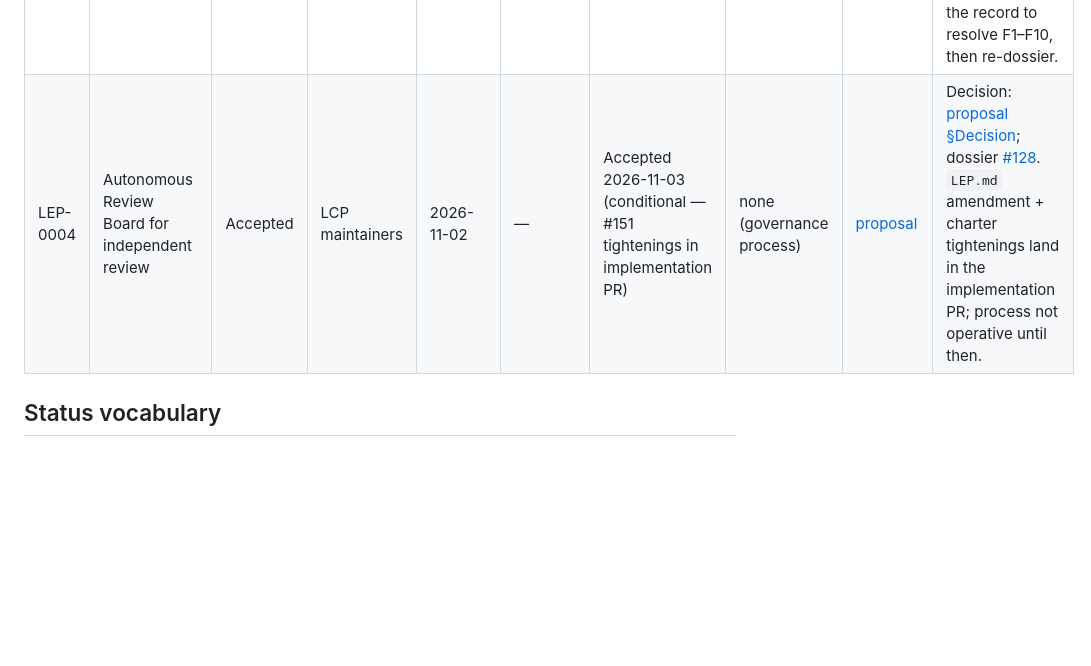
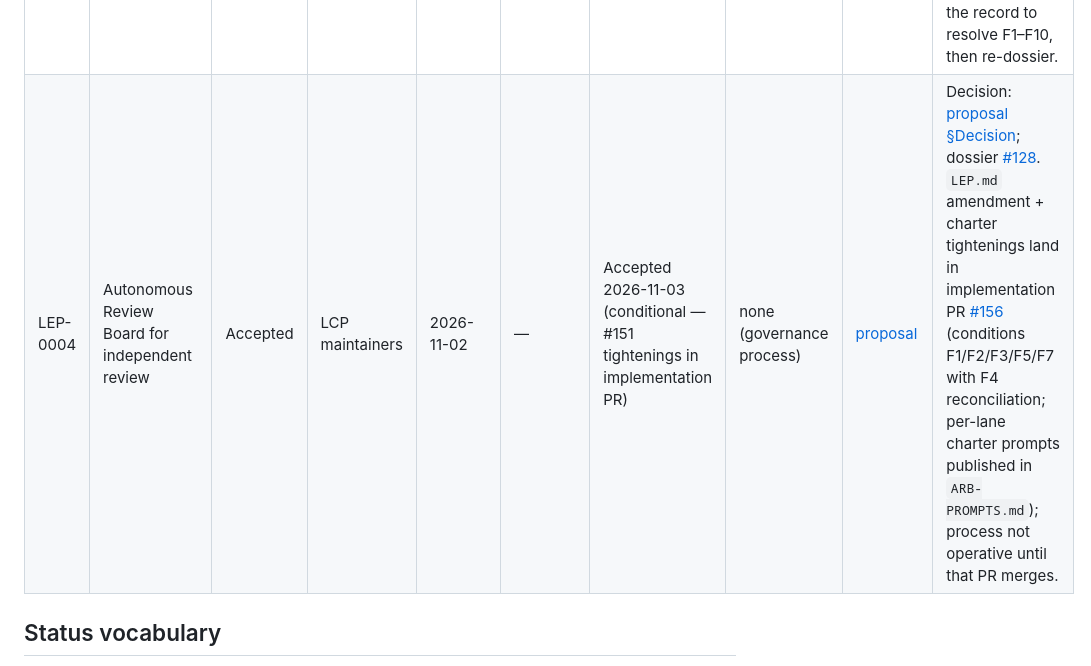
Before and after one commit to SpearSystems/LCP, a Markdown page: governance/LEP-REGISTRY.md, the part around the change. Rendered like a GitHub page; blank space fills up the shorter version.

```diff
--- a/governance/LEP-REGISTRY.md
+++ b/governance/LEP-REGISTRY.md
@@ -21,7 +21,7 @@ recorded in [`LEP-PROCESS-PLAN.md`](LEP-PROCESS-PLAN.md).
 | LEP-0001 | Bounded batch submission and event subscriptions | Draft | LCP maintainers | 2026-08-18 | — | — | v1.1.0 | [proposal](LEPs/LEP-0001-batch-submission-and-event-subscriptions.md) | Not accepted; not implemented. Public discussion and independent security/privacy review are pending. |
 | LEP-0002 | Canonical timestamp generation and cross-SDK signature interop | Accepted | LCP maintainers | 2026-11-02 | — | Accepted 2026-11-03 (maintainer; window waived) | v1.1.0 | [proposal](LEPs/LEP-0002-canonical-timestamp-and-signing-interop.md) | Decision + dossier: [proposal §Decision](LEPs/LEP-0002-canonical-timestamp-and-signing-interop.md), [#121 dossier](https://github.com/SpearSystems/LCP/issues/121#issuecomment-6578306330). Implementation authorized: three-SDK whole-second emission, SPEC §9 text, interop blocking (corrections #149 + baseline-sync #152 landed). |
 | LEP-0003 | Shared-lead slot allocation and contacted-party dedup exchange | Draft | LCP maintainers | 2026-11-02 | — | — | v1.1.0 | [proposal](LEPs/LEP-0003-shared-lead-slot-protocol.md) | Not accepted; not implemented. Independent ARB dossier found 10 findings incl. oversell enforcement gap ([#124 dossier](https://github.com/SpearSystems/LCP/issues/124#issuecomment-6579188344), tracked [#153](https://github.com/SpearSystems/LCP/issues/153)); maintainer directive 2026-11-03: revise the record to resolve F1–F10, then re-dossier. |
-| LEP-0004 | Autonomous Review Board for independent review | Accepted | LCP maintainers | 2026-11-02 | — | Accepted 2026-11-03 (conditional — #151 tightenings in implementation PR) | none (governance process) | [proposal](LEPs/LEP-0004-autonomous-review-board.md) | Decision: [proposal §Decision](LEPs/LEP-0004-autonomous-review-board.md); dossier [#128](https://github.com/SpearSystems/LCP/issues/128#issuecomment-6578281988). `LEP.md` amendment + charter tightenings land in the implementation PR; process not operative until then. |
+| LEP-0004 | Autonomous Review Board for independent review | Accepted | LCP maintainers | 2026-11-02 | — | Accepted 2026-11-03 (conditional — #151 tightenings in implementation PR) | none (governance process) | [proposal](LEPs/LEP-0004-autonomous-review-board.md) | Decision: [proposal §Decision](LEPs/LEP-0004-autonomous-review-board.md); dossier [#128](https://github.com/SpearSystems/LCP/issues/128#issuecomment-6578281988). `LEP.md` amendment + charter tightenings land in implementation PR [#156](https://github.com/SpearSystems/LCP/pull/156) (conditions F1/F2/F3/F5/F7 with F4 reconciliation; per-lane charter prompts published in `ARB-PROMPTS.md`); process not operative until that PR merges. |
 
 ## Status vocabulary
 
```
Also changed, not shown: governance/LEPs/LEP-0004-autonomous-review-board.md (+23 -0 lines).
